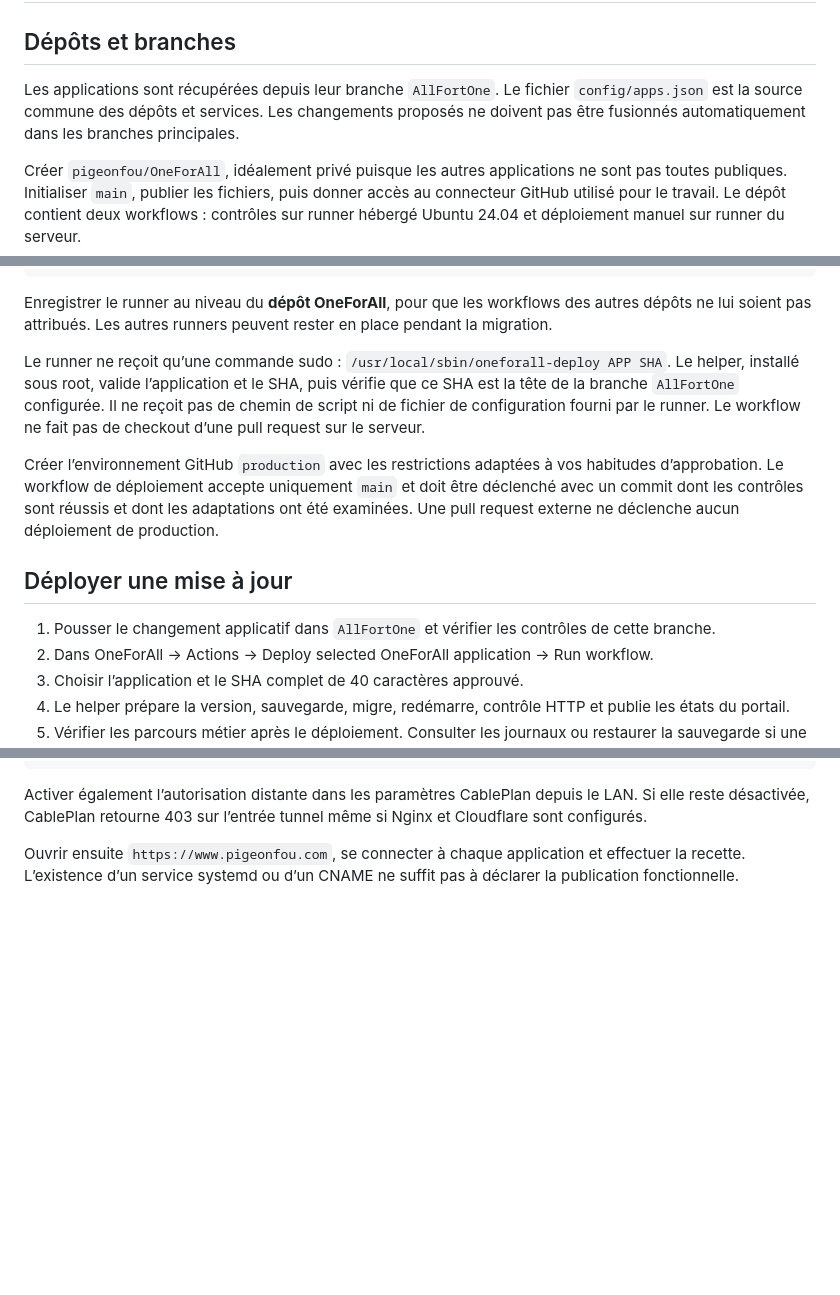
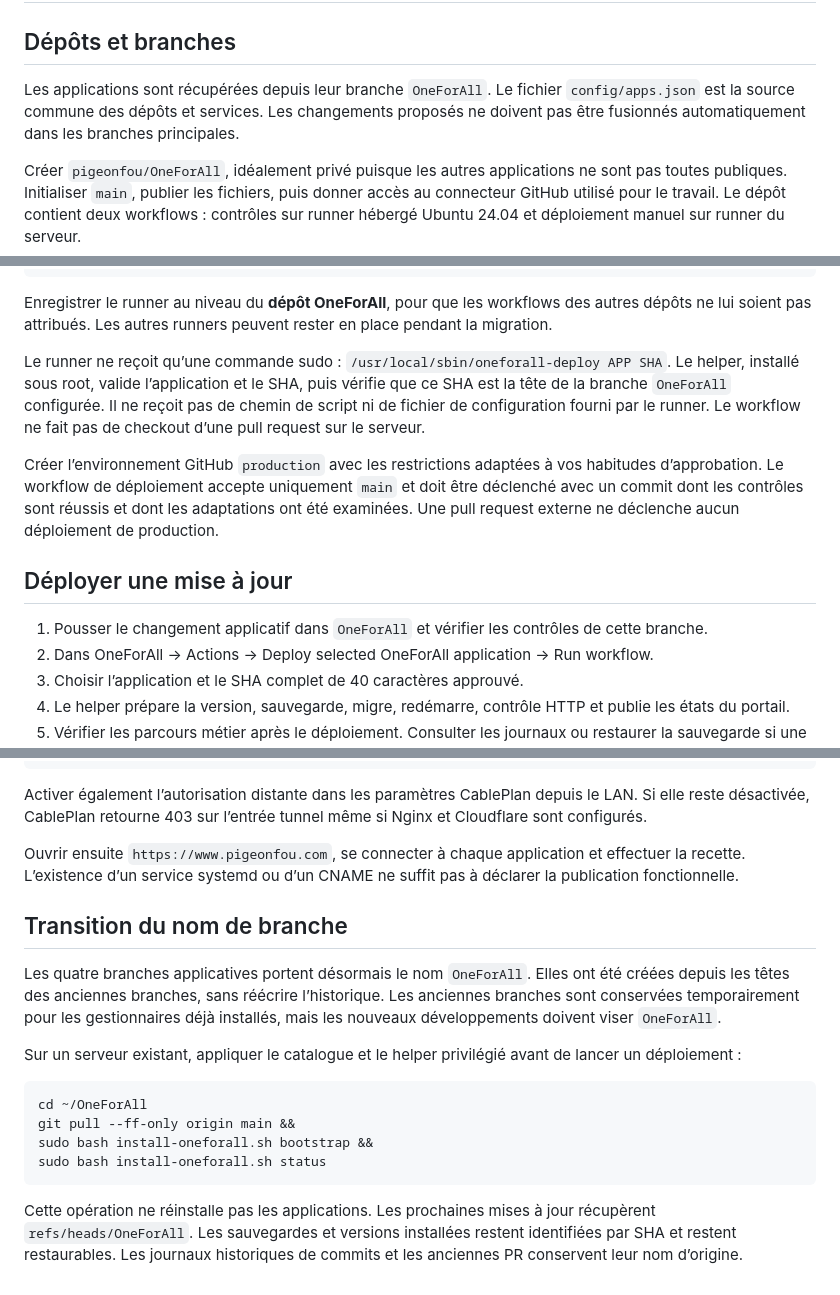
Before and after one commit to pigeonfou/OneForAll, a Markdown page: docs/github-cloudflare.md, 3 parts joined by grey strips. Rendered like a GitHub page; blank space fills up the shorter version.

Commit message:
Correct integration branch name to OneForAll

````diff
--- a/docs/github-cloudflare.md
+++ b/docs/github-cloudflare.md
@@ -2,7 +2,7 @@
 
 ## Dépôts et branches
 
-Les applications sont récupérées depuis leur branche `AllFortOne`. Le fichier `config/apps.json` est la source commune des dépôts et services. Les changements proposés ne doivent pas être fusionnés automatiquement dans les branches principales.
+Les applications sont récupérées depuis leur branche `OneForAll`. Le fichier `config/apps.json` est la source commune des dépôts et services. Les changements proposés ne doivent pas être fusionnés automatiquement dans les branches principales.
 
 Créer `pigeonfou/OneForAll`, idéalement privé puisque les autres applications ne sont pas toutes publiques. Initialiser `main`, publier les fichiers, puis donner accès au connecteur GitHub utilisé pour le travail. Le dépôt contient deux workflows : contrôles sur runner hébergé Ubuntu 24.04 et déploiement manuel sur runner du serveur.
 
@@ -67,13 +67,13 @@ sudo ./svc.sh status
 
 Enregistrer le runner au niveau du **dépôt OneForAll**, pour que les workflows des autres dépôts ne lui soient pas attribués. Les autres runners peuvent rester en place pendant la migration.
 
-Le runner ne reçoit qu’une commande sudo : `/usr/local/sbin/oneforall-deploy APP SHA`. Le helper, installé sous root, valide l’application et le SHA, puis vérifie que ce SHA est la tête de la branche `AllFortOne` configurée. Il ne reçoit pas de chemin de script ni de fichier de configuration fourni par le runner. Le workflow ne fait pas de checkout d’une pull request sur le serveur.
+Le runner ne reçoit qu’une commande sudo : `/usr/local/sbin/oneforall-deploy APP SHA`. Le helper, installé sous root, valide l’application et le SHA, puis vérifie que ce SHA est la tête de la branche `OneForAll` configurée. Il ne reçoit pas de chemin de script ni de fichier de configuration fourni par le runner. Le workflow ne fait pas de checkout d’une pull request sur le serveur.
 
 Créer l’environnement GitHub `production` avec les restrictions adaptées à vos habitudes d’approbation. Le workflow de déploiement accepte uniquement `main` et doit être déclenché avec un commit dont les contrôles sont réussis et dont les adaptations ont été examinées. Une pull request externe ne déclenche aucun déploiement de production.
 
 ## Déployer une mise à jour
 
-1. Pousser le changement applicatif dans `AllFortOne` et vérifier les contrôles de cette branche.
+1. Pousser le changement applicatif dans `OneForAll` et vérifier les contrôles de cette branche.
 2. Dans OneForAll → Actions → Deploy selected OneForAll application → Run workflow.
 3. Choisir l’application et le SHA complet de 40 caractères approuvé.
 4. Le helper prépare la version, sauvegarde, migre, redémarre, contrôle HTTP et publie les états du portail.
@@ -133,3 +133,18 @@ sudo systemctl status oneforall-cloudflared --no-pager
 Activer également l’autorisation distante dans les paramètres CablePlan depuis le LAN. Si elle reste désactivée, CablePlan retourne 403 sur l’entrée tunnel même si Nginx et Cloudflare sont configurés.
 
 Ouvrir ensuite `https://www.pigeonfou.com`, se connecter à chaque application et effectuer la recette. L’existence d’un service systemd ou d’un CNAME ne suffit pas à déclarer la publication fonctionnelle.
+
+## Transition du nom de branche
+
+Les quatre branches applicatives portent désormais le nom `OneForAll`. Elles ont été créées depuis les têtes des anciennes branches, sans réécrire l’historique. Les anciennes branches sont conservées temporairement pour les gestionnaires déjà installés, mais les nouveaux développements doivent viser `OneForAll`.
+
+Sur un serveur existant, appliquer le catalogue et le helper privilégié avant de lancer un déploiement :
+
+```bash
+cd ~/OneForAll
+git pull --ff-only origin main &&
+sudo bash install-oneforall.sh bootstrap &&
+sudo bash install-oneforall.sh status
+```
+
+Cette opération ne réinstalle pas les applications. Les prochaines mises à jour récupèrent `refs/heads/OneForAll`. Les sauvegardes et versions installées restent identifiées par SHA et restent restaurables. Les journaux historiques de commits et les anciennes PR conservent leur nom d’origine.
````
